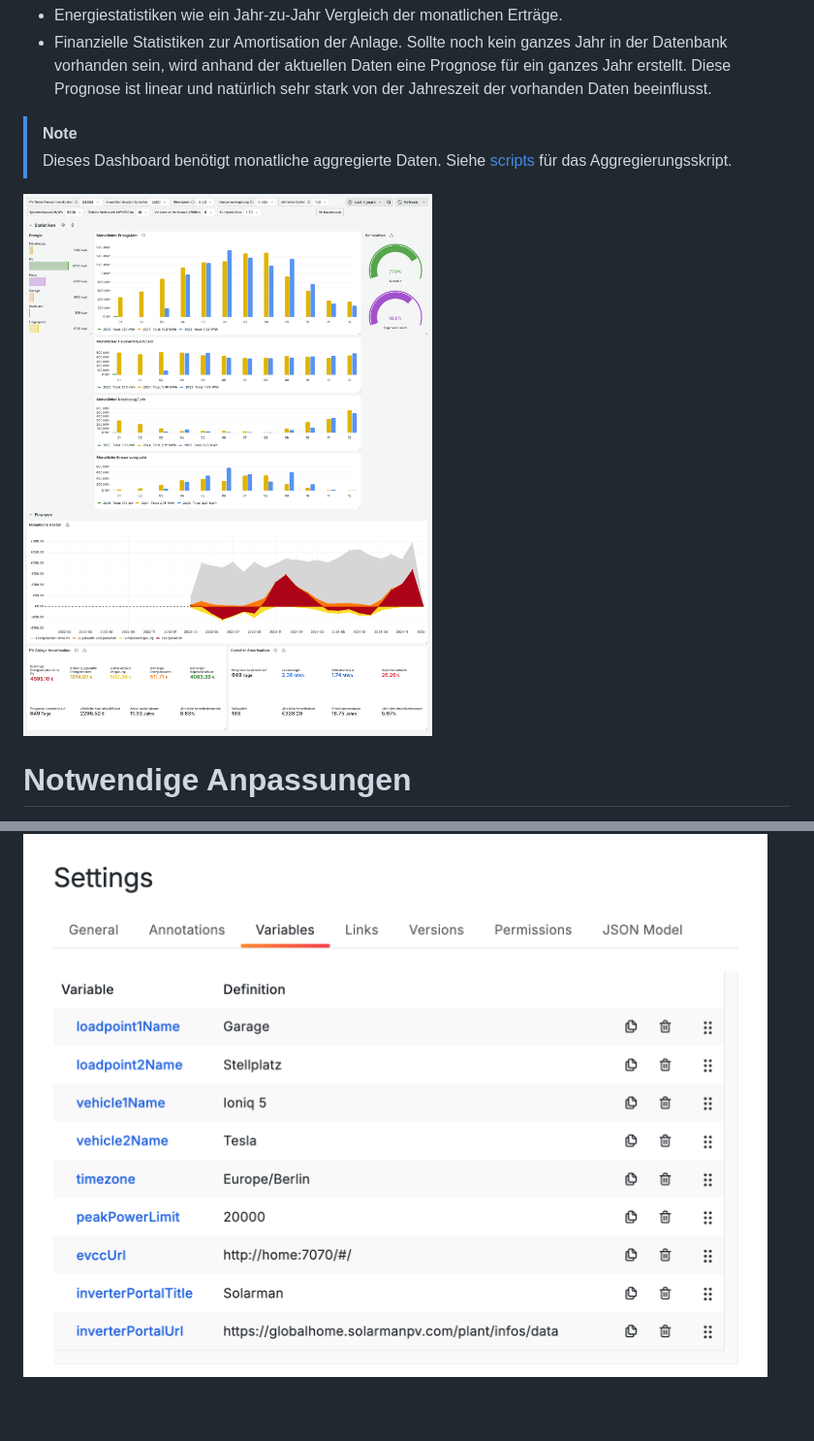
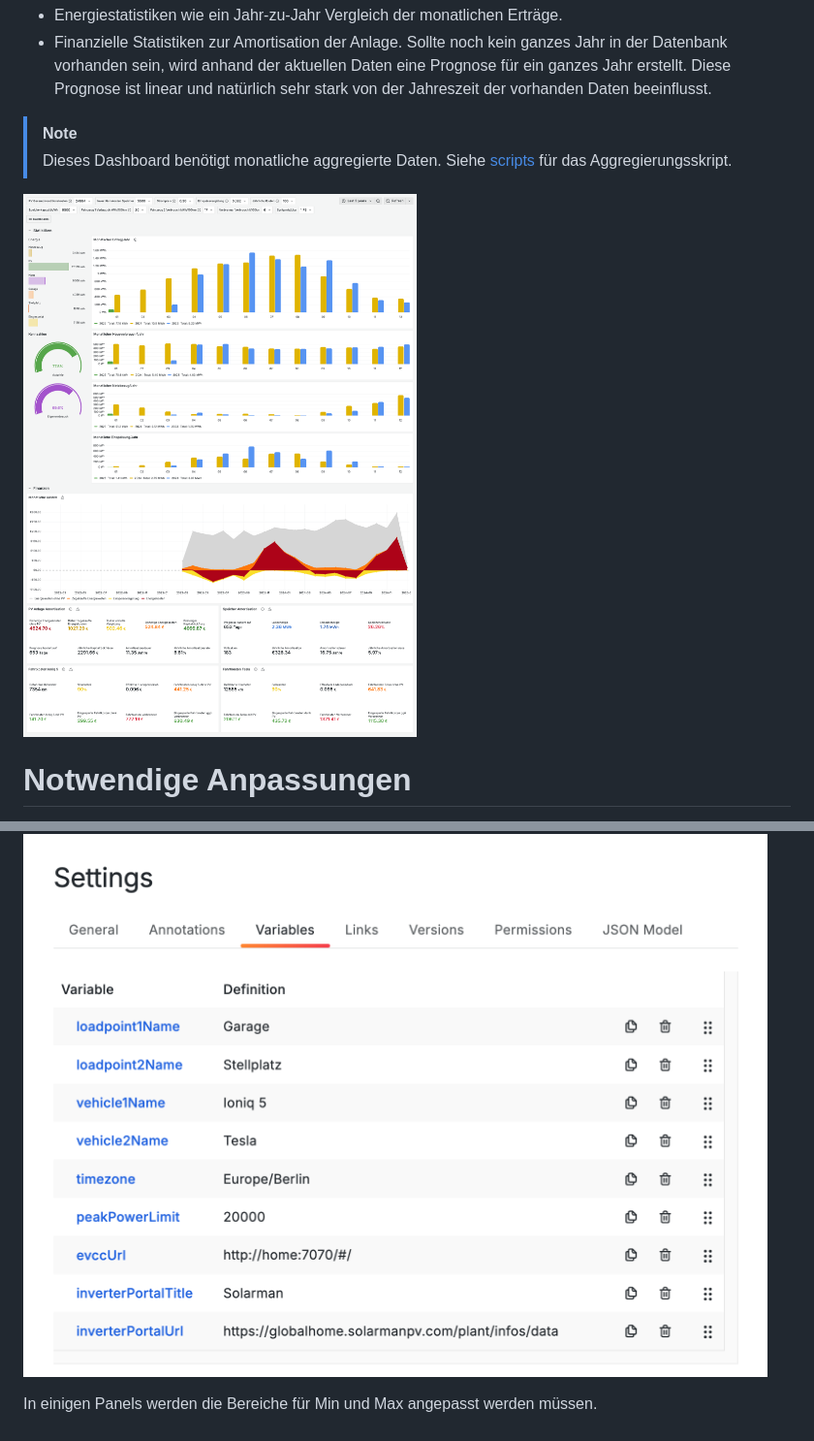
Before and after one commit to ha-puzzles/evcc-grafana-dashboards, a Markdown page: dashboards/README.md, 2 parts joined by grey strips. Shown at 97% size. Drawn GitHub-style; pictures changed too: dashboards/img/all-time.png.

Commit message:
Updated screenshots of dashboards

```diff
--- a/dashboards/README.md
+++ b/dashboards/README.md
@@ -56,3 +56,5 @@ Jedes Dashboard hat eigene Parameter. Da es leider keine globalen Variablen in G
 Gehe in die Einstellungen des Dashboards und dort auf den Tab 'Variables'. Klicke nun auf jede Variable und passe die Werte an. Du findest dort jeweils Beschreibungen, die den Parameter erklären.
 
 ![Variablen Screenshot](img/variables.png)
+
+In einigen Panels werden die Bereiche für Min und Max angepasst werden müssen.
```
Also changed, not shown: dashboards/img/jahr.png, dashboards/img/mobile-1.png, dashboards/img/mobile-2.png, dashboards/img/monat.png, dashboards/img/today.png.
